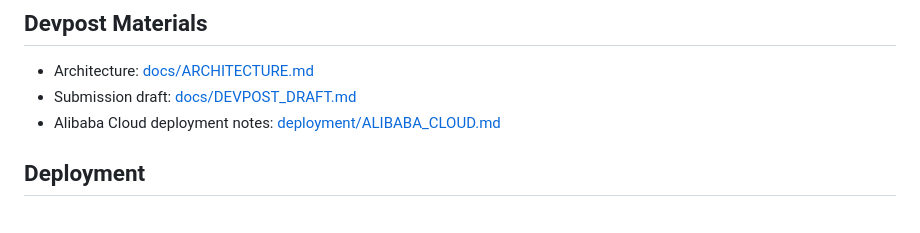
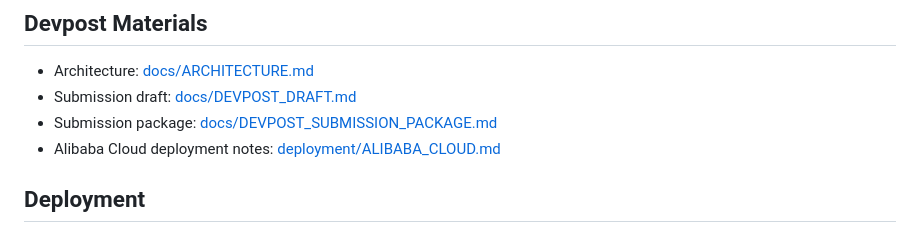
Before and after one commit to lvupupui/proofcourt-for-solana, a Markdown page: README.md, the part around the change. Rendered like a GitHub page.

Commit message:
Add Devpost submission package

```diff
--- a/README.md
+++ b/README.md
@@ -80,6 +80,7 @@ Returns:
 
 - Architecture: [docs/ARCHITECTURE.md](docs/ARCHITECTURE.md)
 - Submission draft: [docs/DEVPOST_DRAFT.md](docs/DEVPOST_DRAFT.md)
+- Submission package: [docs/DEVPOST_SUBMISSION_PACKAGE.md](docs/DEVPOST_SUBMISSION_PACKAGE.md)
 - Alibaba Cloud deployment notes: [deployment/ALIBABA_CLOUD.md](deployment/ALIBABA_CLOUD.md)
 
 ## Deployment
```
Also changed, not shown: docs/DEVPOST_DRAFT.md (+1 -0 lines), docs/DEVPOST_SUBMISSION_PACKAGE.md (added, +201 -0 lines).
